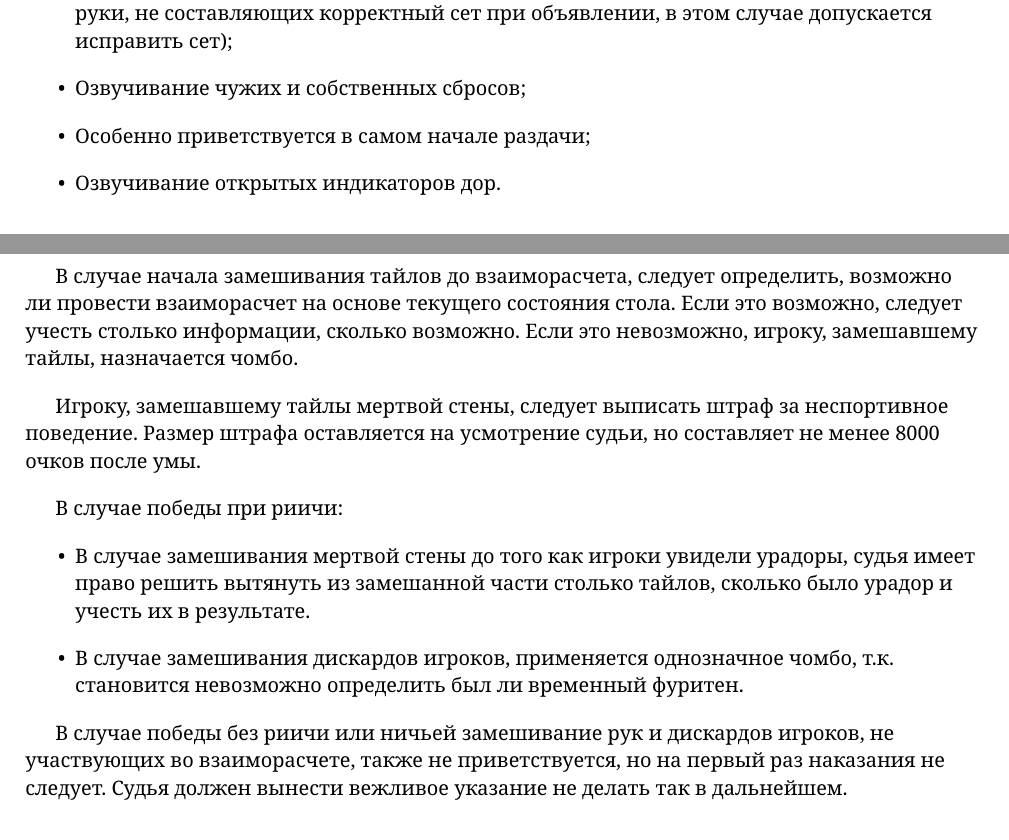
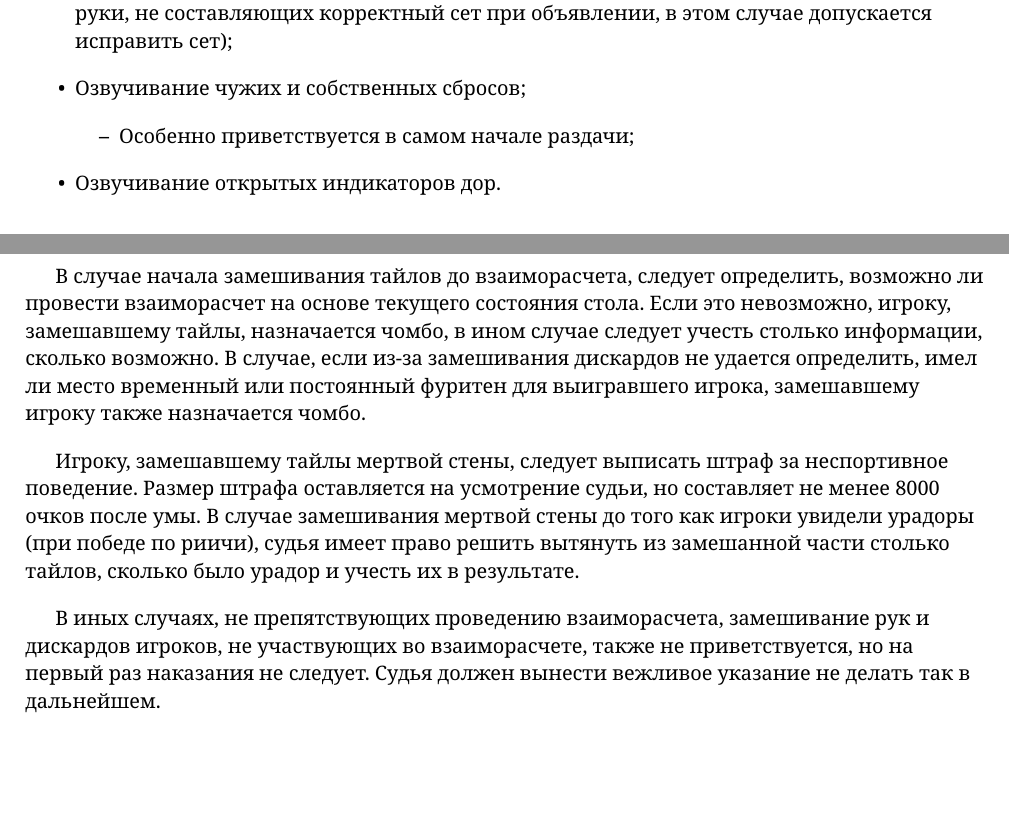
Before and after one commit to ctizen/rules-ru, a LaTeX document (rules.tex, which reads referee-guide.tex): two parts of pages 28 and 35 of 35, joined at a grey line, cut so that both start at the same text, the shorter picture padded with empty space. Compiled offline with XeLaTeX; a missing font is replaced by an installed copy or a similar font.

```diff
--- a/referee-guide.tex
+++ b/referee-guide.tex
@@ -123,7 +123,9 @@
 	\item Указание игроку на то, что в его руке неправильное количество тайлов, что ведет к мертвой руке;
 	\item Указание игроку на очевидно неправильные действия (например, вскрытие тайлов из руки, не составляющих корректный сет при объявлении, в этом случае допускается исправить сет);
 	\item Озвучивание чужих и собственных сбросов;
-	\item Особенно приветствуется в самом начале раздачи;
+	\begin{itemize}
+		\item Особенно приветствуется в самом начале раздачи;
+	\end{itemize}
 	\item Озвучивание открытых индикаторов дор.
 \end{itemize}
 
@@ -445,17 +447,11 @@
 	\hline
 \end{tabularx}
 
-В случае начала замешивания тайлов до взаиморасчета, следует определить, возможно ли провести взаиморасчет на основе текущего состояния стола. Если это возможно, следует учесть столько информации, сколько возможно. Если это невозможно, игроку, замешавшему тайлы, назначается чомбо.
+В случае начала замешивания тайлов до взаиморасчета, следует определить, возможно ли провести взаиморасчет на основе текущего состояния стола. Если это невозможно, игроку, замешавшему тайлы, назначается чомбо, в ином случае следует учесть столько информации, сколько возможно. В случае, если из-за замешивания дискардов не удается определить, имел ли место временный или постоянный фуритен для выигравшего игрока, замешавшему игроку также назначается чомбо.
 
-Игроку, замешавшему тайлы мертвой стены, следует выписать штраф за неспортивное поведение. Размер штрафа оставляется на усмотрение судьи, но составляет не менее 8000 очков после умы.
+Игроку, замешавшему тайлы мертвой стены, следует выписать штраф за неспортивное поведение. Размер штрафа оставляется на усмотрение судьи, но составляет не менее 8000 очков после умы. В случае замешивания мертвой стены до того как игроки увидели урадоры (при победе по риичи), судья имеет право решить вытянуть из замешанной части столько тайлов, сколько было урадор и учесть их в результате.
 
-В случае победы при риичи:
-\begin{itemize}
-	\item В случае замешивания мертвой стены до того как игроки увидели урадоры, судья имеет право решить вытянуть из замешанной части столько тайлов, сколько было урадор и учесть их в результате.
-	\item В случае замешивания дискардов игроков, применяется однозначное чомбо, т.к. становится невозможно определить был ли временный фуритен.
-\end{itemize}
-
-В случае победы без риичи или ничьей замешивание рук и дискардов игроков, не участвующих во взаиморасчете, также не приветствуется, но на первый раз наказания не следует. Судья должен вынести вежливое указание не делать так в дальнейшем.
+В иных случаях, не препятствующих проведению взаиморасчета, замешивание рук и дискардов игроков, не участвующих во взаиморасчете, также не приветствуется, но на первый раз наказания не следует. Судья должен вынести вежливое указание не делать так в дальнейшем.
 
 \subsection{Стили судейства}
 
```
Also changed, not shown: basic-rules.tex (+2 -2 lines), README.md, referee-guide.tex (2 more changed lines).
